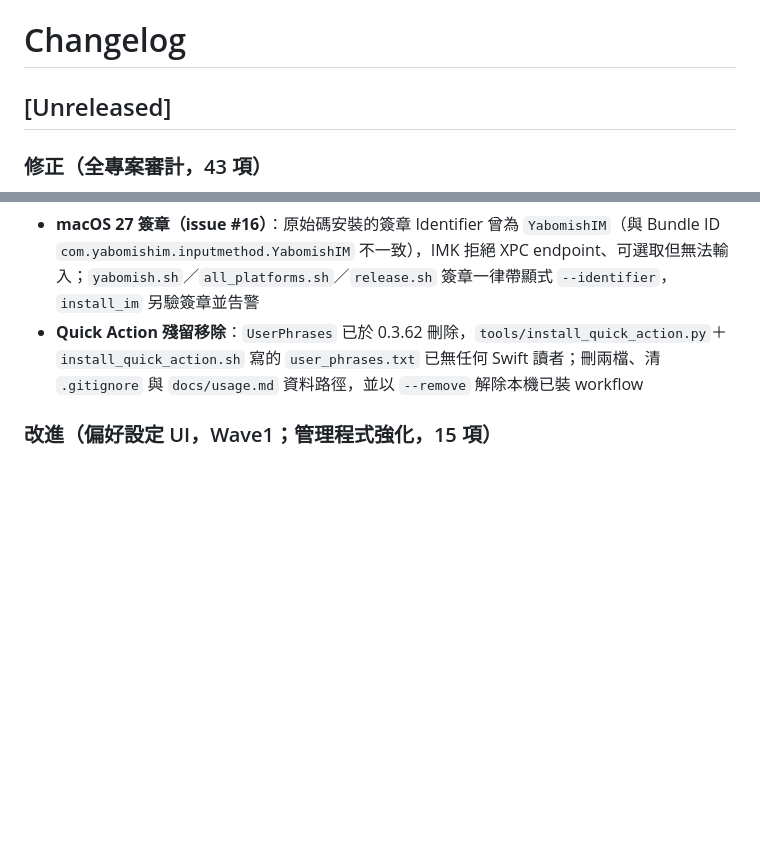
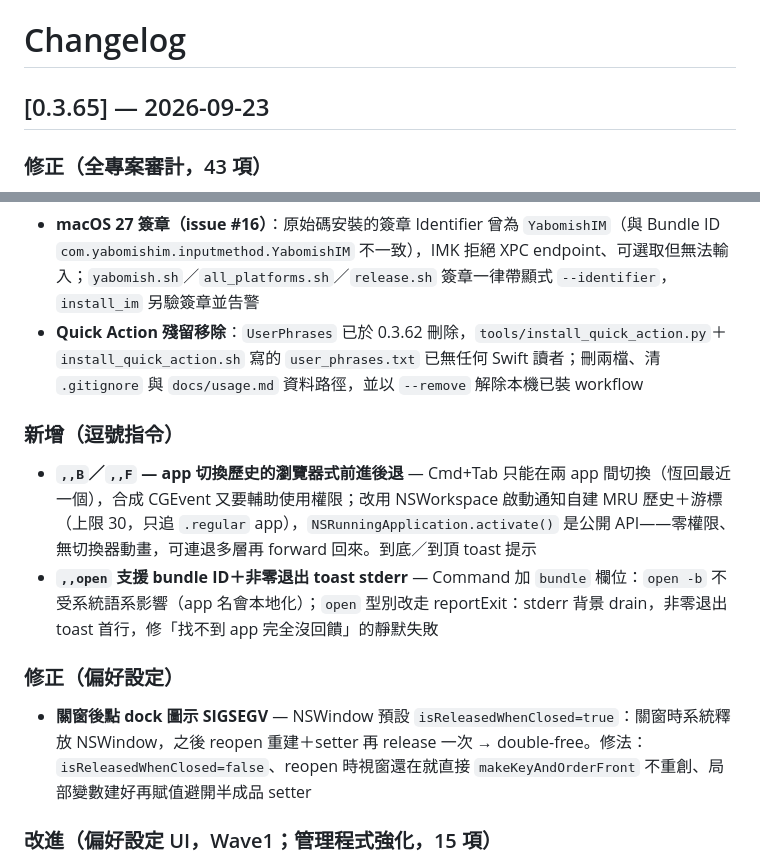
Before and after one commit to FakeRocket543/yabomish, a Markdown page: CHANGELOG.md, 2 parts joined by grey strips. GitHub-like rendering; blank space fills up the shorter version.

Commit message:
release: 0.3.65 — 逗號指令導航＋簽章修＋偏好 UI

```diff
--- a/CHANGELOG.md
+++ b/CHANGELOG.md
@@ -1,7 +1,7 @@
 # Changelog
 
 
-## [Unreleased]
+## [0.3.65] — 2026-09-23
 
 ### 修正（全專案審計，43 項）
 
@@ -15,6 +15,15 @@
 - **YabomishPrefs**：`validateNew` 與 `isValidCode` 規則同步；`PinnedOrderSection` 讀 CINM v1；`SuggestionTab` 重置時 domainOrder 歸零；`ContextBar` generation 追蹤
 - **macOS 27 簽章（issue #16）**：原始碼安裝的簽章 Identifier 曾為 `YabomishIM`（與 Bundle ID `com.yabomishim.inputmethod.YabomishIM` 不一致），IMK 拒絕 XPC endpoint、可選取但無法輸入；`yabomish.sh`／`all_platforms.sh`／`release.sh` 簽章一律帶顯式 `--identifier`，`install_im` 另驗簽章並告警
 - **Quick Action 殘留移除**：`UserPhrases` 已於 0.3.62 刪除，`tools/install_quick_action.py`＋`install_quick_action.sh` 寫的 `user_phrases.txt` 已無任何 Swift 讀者；刪兩檔、清 `.gitignore` 與 `docs/usage.md` 資料路徑，並以 `--remove` 解除本機已裝 workflow
+
+### 新增（逗號指令）
+
+- **`,,B`／`,,F` — app 切換歷史的瀏覽器式前進後退** — Cmd+Tab 只能在兩 app 間切換（恆回最近一個），合成 CGEvent 又要輔助使用權限；改用 NSWorkspace 啟動通知自建 MRU 歷史＋游標（上限 30，只追 `.regular` app），`NSRunningApplication.activate()` 是公開 API——零權限、無切換器動畫，可連退多層再 forward 回來。到底／到頂 toast 提示
+- **`,,open` 支援 bundle ID＋非零退出 toast stderr** — Command 加 `bundle` 欄位：`open -b` 不受系統語系影響（app 名會本地化）；`open` 型別改走 reportExit：stderr 背景 drain，非零退出 toast 首行，修「找不到 app 完全沒回饋」的靜默失敗
+
+### 修正（偏好設定）
+
+- **關窗後點 dock 圖示 SIGSEGV** — NSWindow 預設 `isReleasedWhenClosed=true`：關窗時系統釋放 NSWindow，之後 reopen 重建＋setter 再 release 一次 → double-free。修法：`isReleasedWhenClosed=false`、reopen 時視窗還在就直接 `makeKeyAndOrderFront` 不重創、局部變數建好再賦值避開半成品 setter
 
 ### 改進（偏好設定 UI，Wave1；管理程式強化，15 項）
 
```
